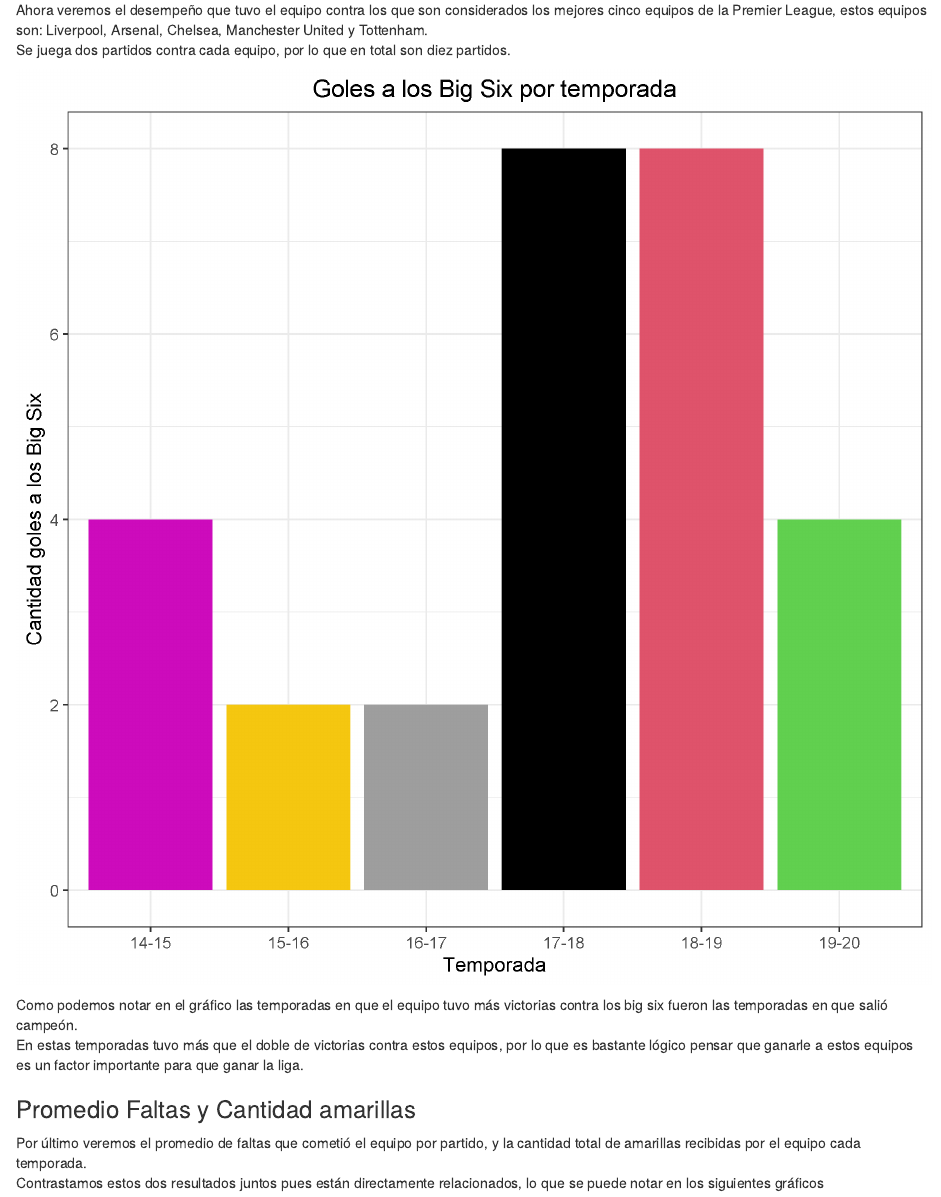
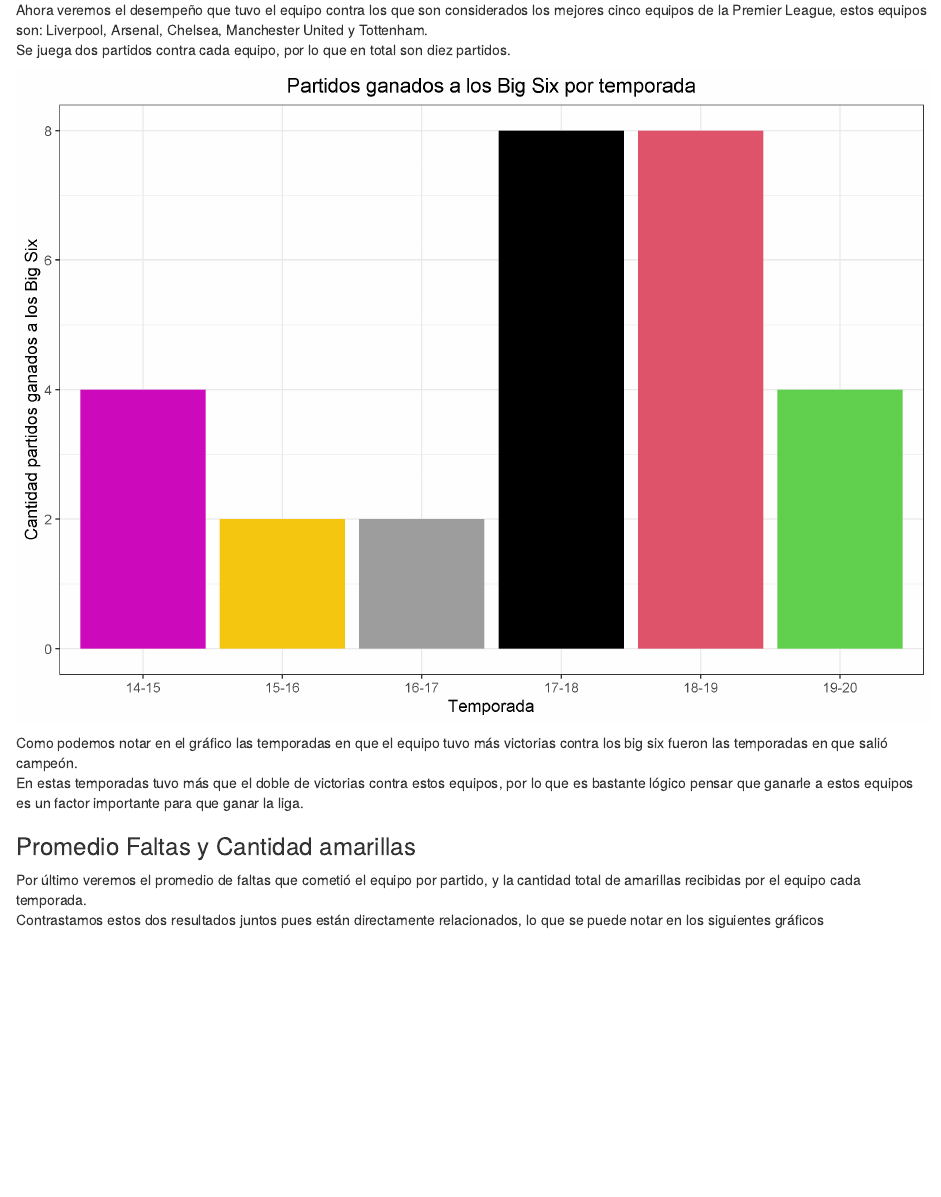
Before and after one commit to Felopo/LET0010, an R Markdown document (productos/Informe.Rmd): the page in a window 1100 px wide, from 3320 px down. Rendered offline with R 4.5, knitr and Pandoc, with nearby package versions; drawn as R Markdown's standard HTML page in place of the format the file asks for.

Commit message:
arreglado el gráfico de los big six en el informe

````diff
--- a/productos/Informe.Rmd
+++ b/productos/Informe.Rmd
@@ -99,7 +99,7 @@ Ahora veremos el desempeño que tuvo el equipo contra los que son considerados l
 Se juega dos partidos contra cada equipo, por lo que en total son diez partidos.
 
 ```{r, echo = FALSE}
-knitr::include_graphics("../figuras/goles-a-big-six.png")
+knitr::include_graphics("../figuras/ganados-a-big-six.png")
 ```
 
 Como podemos notar en el gráfico las temporadas en que el equipo tuvo más victorias contra los big six fueron las temporadas en que salió campeón.
````
Also changed, not shown: productos/Informe.html.
